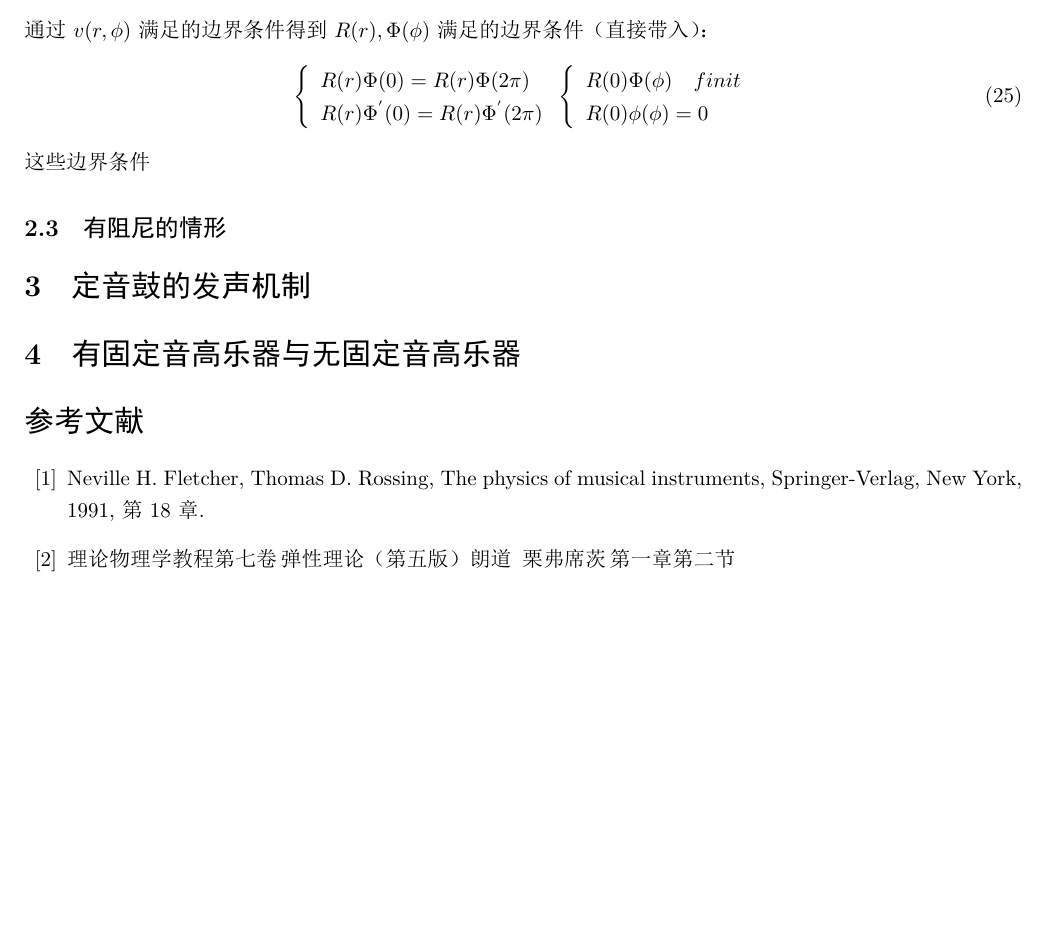
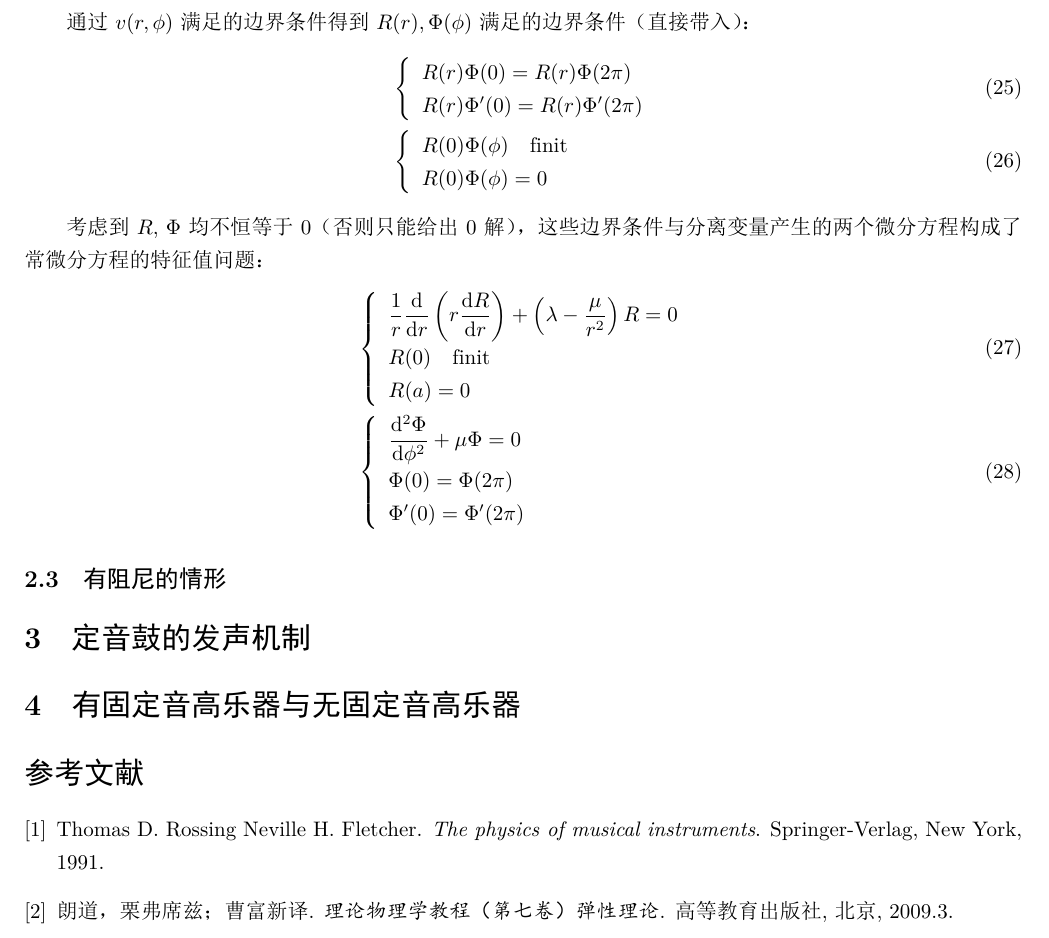
Before and after one commit to whoswq/music-and-math, a LaTeX document (final.tex, which reads ref.bib): part of page 4 of 4, cut so that both start at the same text, the shorter picture padded with empty space. The pictures show the PDF file final.pdf that the author committed with the source.

Commit message:
Add files via upload

```diff
--- a/final.tex
+++ b/final.tex
@@ -101,7 +103,7 @@
 	\end{align}
 	\par 这是一般的没有能量耗散的薄膜小振动时所满足的方程，其中应力张量可以是位置
 	和时间的函数，在小振动假设下，一般认为其只是位置的函数。考虑到应力张量总是一
-	个对称张量[2]，可以将上面的波动方程表示为一个更加紧凑的形式，其中使用了求和约定：
+	个对称张量\cite{b}，可以将上面的波动方程表示为一个更加紧凑的形式，其中使用了求和约定：
 	\begin{align}
 		\pdv{}{x^{i}}\left(\sigma_{ij}\pdv{u}{x^{j}}\right) = \rho\pdv{^2 u}{t^2}
 	\end{align}
@@ -173,3 +175,4 @@
 	\begin{align}
-		\left\{
-
+		&T{''}(t) + \lambda c^2T(t) = 0\\
+		&\frac{1}{r}\pdv{}{r}\left(r\pdv{v}{r}\right) + \frac{1}{r^2}\pdv{^2 v}{\phi^2} + \lambda v = 0
+	\end{align}
@@ -175,0 +182,8 @@
+	\begin{align}
+		\frac{r}{R}\dv{}{r}\left(r\dv{R}{r}\right) + \lambda r^{2} = -\frac{1}{\Phi}\dv{^2 \Phi}{\phi^2} = \mu
+	\end{align}
+	\par 通过$v(r, \phi)$满足的边界条件得到$R(r), \Phi(\phi)$满足的边界条件（直接带入）：
+	\begin{align}
+		&\left\{
+			\begin{array}{lr}
+				R(r)\Phi(0) = R(r)\Phi(2\pi)\\
@@ -175,0 +196,9 @@
+				R(0)\Phi(\phi) = 0
+			\end{array}
+		\right.
+	\end{align}
+	\par 考虑到$R,\, \Phi$均不恒等于0（否则只能给出0解），
+	这些边界条件与分离变量产生的两个微分方程构成了常微分方程的特征值
+	问题：
+	\begin{align}
+		&\left\{
@@ -176,10 +215,10 @@
+				\Phi'(0) = \Phi'(2\pi)
+			\end{array}
 		\right.
 	\end{align}
 	\subsection{有阻尼的情形}
 	\section{定音鼓的发声机制}
 	\section{有固定音高乐器与无固定音高乐器}
-	\begin{thebibliography}{99}
-		\bibitem{ref1}Neville H. Fletcher, Thomas D. Rossing, The physics of musical instruments, Springer-Verlag, New York, 1991, 第18章.
-		\bibitem{ref2}理论物理学教程第七卷\,弹性理论（第五版）朗道\, 栗弗席茨\,第一章第二节
-	\end{thebibliography}
+	\bibliographystyle{unsrt}
+	\bibliography{ref}
 \end{document}
--- /dev/null
+++ b/ref.bib
@@ -0,0 +1,4 @@
+@book{a,
+  author    = {Neville H. Fletcher, Thomas D. Rossing},
+  title = {The physics of musical instruments},
+  year      = {1991},
@@ -0,0 +10,4 @@
+  author    = {朗道，栗弗席兹；曹富新译},
+  title = {理论物理学教程（第七卷）弹性理论},
+  year      = {2009.3},
+  publisher = {高等教育出版社},
@@ -0,0 +19 @@
+	\begin{thebibliography}{99}
```
Also changed, not shown: final.pdf, 思路.pdf (added), final.tex (29 more changed lines), ref.bib (13 more changed lines).
